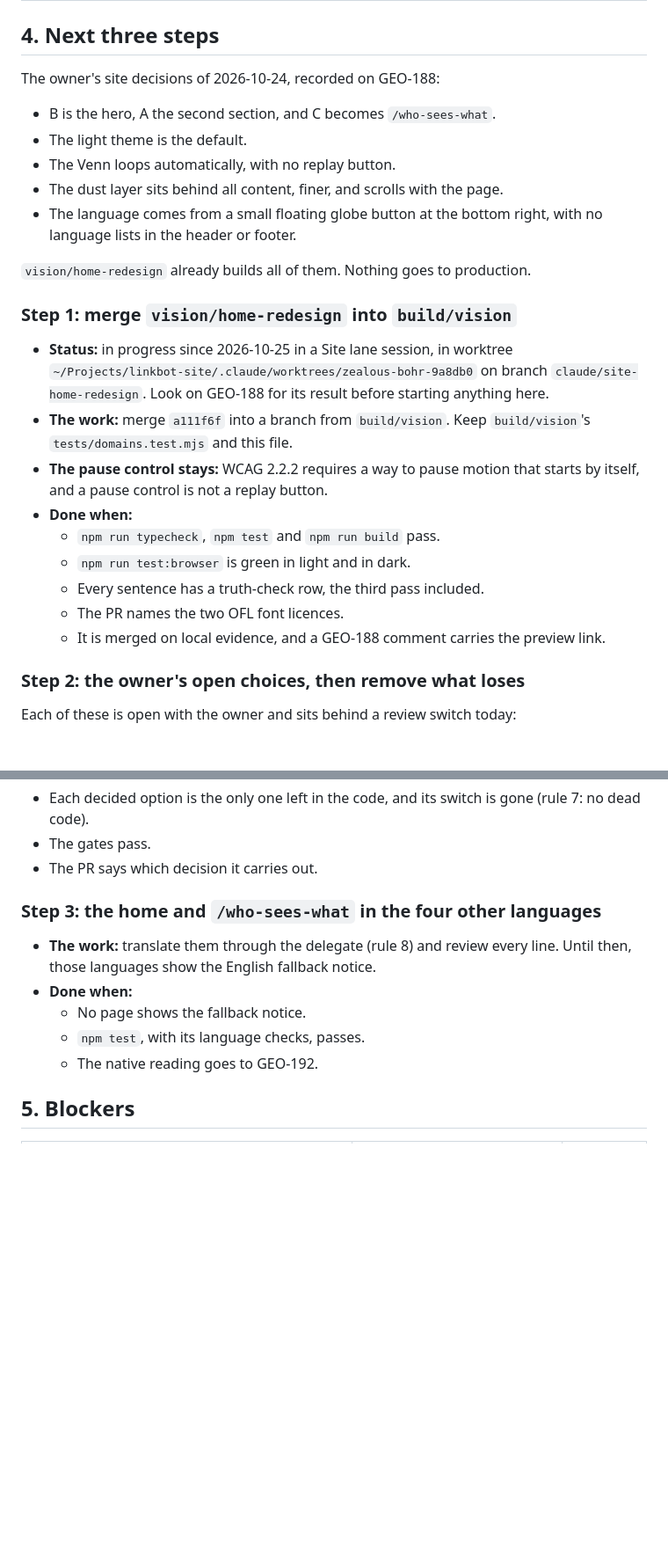
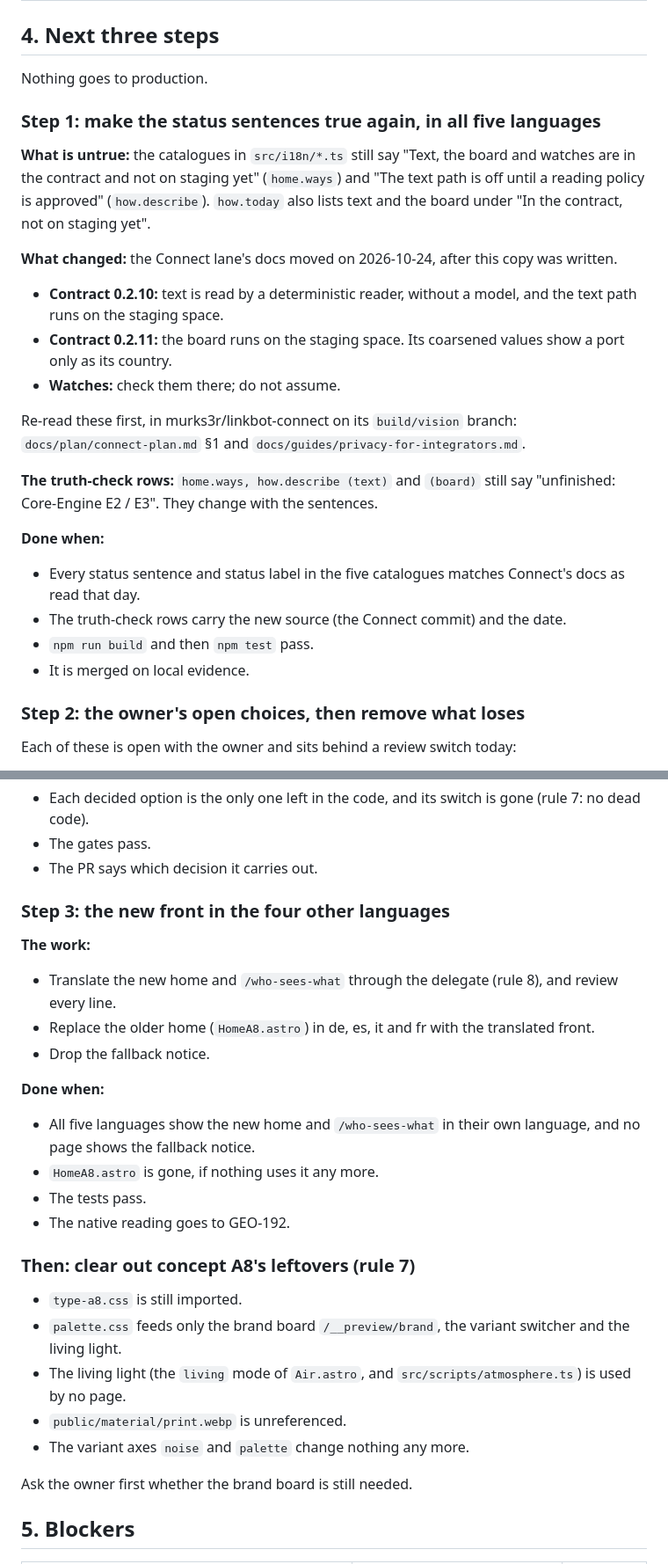
Before and after one commit to murks3r/linkbot-site, a Markdown page: docs/handover/site.md, 2 parts joined by grey strips. Shown at 88% size. Rendered like a GitHub page; blank space fills up the shorter version.

```diff
--- a/docs/handover/site.md
+++ b/docs/handover/site.md
@@ -97,26 +105,26 @@ On 2026-10-24 a second public Linkbot landing page in the same Vercel team was t
 
 ## 4. Next three steps
 
-The owner's site decisions of 2026-10-24, recorded on GEO-188:
-- B is the hero, A the second section, and C becomes `/who-sees-what`.
-- The light theme is the default.
-- The Venn loops automatically, with no replay button.
-- The dust layer sits behind all content, finer, and scrolls with the page.
-- The language comes from a small floating globe button at the bottom right, with no language lists in the header or footer.
+Nothing goes to production.
 
-`vision/home-redesign` already builds all of them. Nothing goes to production.
+### Step 1: make the status sentences true again, in all five languages
 
-### Step 1: merge `vision/home-redesign` into `build/vision`
+**What is untrue:** the catalogues in `src/i18n/*.ts` still say "Text, the board and watches are in the contract and not on staging yet" (`home.ways`) and "The text path is off until a reading policy is approved" (`how.describe`). `how.today` also lists text and the board under "In the contract, not on staging yet".
 
-- **Status:** in progress since 2026-10-25 in a Site lane session, in worktree `~/Projects/linkbot-site/.claude/worktrees/zealous-bohr-9a8db0` on branch `claude/site-home-redesign`. Look on GEO-188 for its result before starting anything here.
-- **The work:** merge `a111f6f` into a branch from `build/vision`. Keep `build/vision`'s `tests/domains.test.mjs` and this file.
-- **The pause control stays:** WCAG 2.2.2 requires a way to pause motion that starts by itself, and a pause control is not a replay button.
-- **Done when:**
-  - `npm run typecheck`, `npm test` and `npm run build` pass.
-  - `npm run test:browser` is green in light and in dark.
-  - Every sentence has a truth-check row, the third pass included.
-  - The PR names the two OFL font licences.
-  - It is merged on local evidence, and a GEO-188 comment carries the preview link.
+**What changed:** the Connect lane's docs moved on 2026-10-24, after this copy was written.
+- **Contract 0.2.10:** text is read by a deterministic reader, without a model, and the text path runs on the staging space.
+- **Contract 0.2.11:** the board runs on the staging space. Its coarsened values show a port only as its country.
+- **Watches:** check them there; do not assume.
+
+Re-read these first, in murks3r/linkbot-connect on its `build/vision` branch: `docs/plan/connect-plan.md` §1 and `docs/guides/privacy-for-integrators.md`.
+
+**The truth-check rows:** `home.ways, how.describe (text)` and `(board)` still say "unfinished: Core-Engine E2 / E3". They change with the sentences.
+
+**Done when:**
+- Every status sentence and status label in the five catalogues matches Connect's docs as read that day.
+- The truth-check rows carry the new source (the Connect commit) and the date.
+- `npm run build` and then `npm test` pass.
+- It is merged on local evidence.
 
 ### Step 2: the owner's open choices, then remove what loses
 
@@ -135,13 +143,28 @@ Do not decide any of them.
 - The gates pass.
 - The PR says which decision it carries out.
 
-### Step 3: the home and `/who-sees-what` in the four other languages
+### Step 3: the new front in the four other languages
 
-- **The work:** translate them through the delegate (rule 8) and review every line. Until then, those languages show the English fallback notice.
-- **Done when:**
-  - No page shows the fallback notice.
-  - `npm test`, with its language checks, passes.
-  - The native reading goes to GEO-192.
+**The work:**
+- Translate the new home and `/who-sees-what` through the delegate (rule 8), and review every line.
+- Replace the older home (`HomeA8.astro`) in de, es, it and fr with the translated front.
+- Drop the fallback notice.
+
+**Done when:**
+- All five languages show the new home and `/who-sees-what` in their own language, and no page shows the fallback notice.
+- `HomeA8.astro` is gone, if nothing uses it any more.
+- The tests pass.
+- The native reading goes to GEO-192.
+
+### Then: clear out concept A8's leftovers (rule 7)
+
+- `type-a8.css` is still imported.
+- `palette.css` feeds only the brand board `/__preview/brand`, the variant switcher and the living light.
+- The living light (the `living` mode of `Air.astro`, and `src/scripts/atmosphere.ts`) is used by no page.
+- `public/material/print.webp` is unreferenced.
+- The variant axes `noise` and `palette` change nothing any more.
+
+Ask the owner first whether the brand board is still needed.
 
 ## 5. Blockers
 
```
Also changed, not shown: other parts of docs/handover/site.md (+53 -34 lines).
